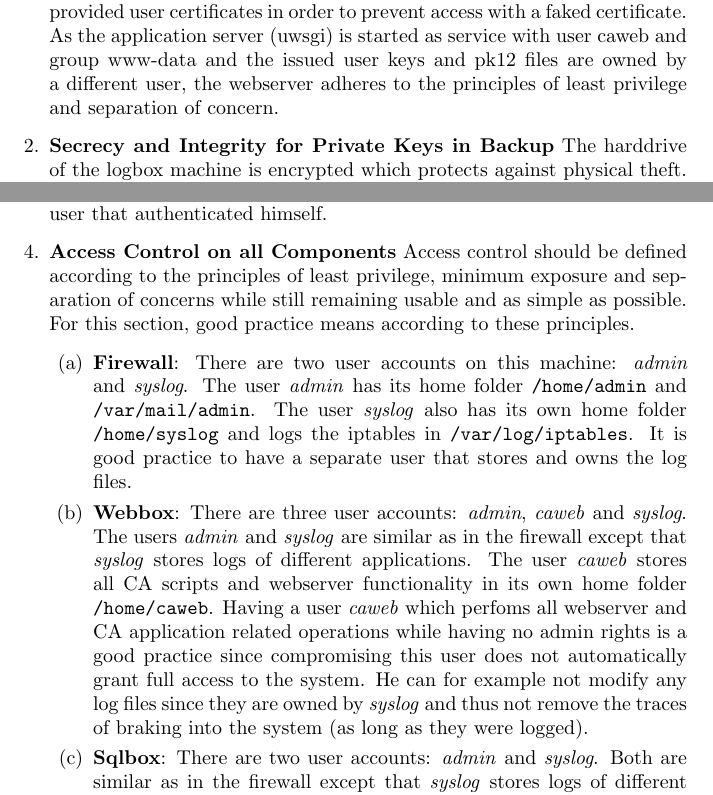
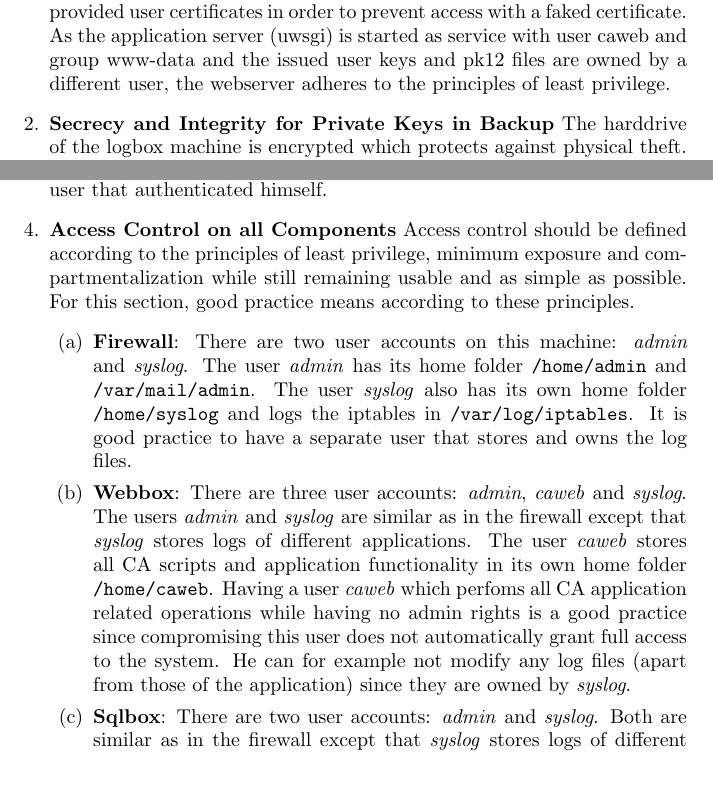
Before and after one commit to silvanegli/AppliedSecLab16, a LaTeX document (review/review.tex): two parts of page 7 of 13, joined at a grey line, cut so that both start at the same text. Compiled offline with pdfLaTeX.

Commit message:
3.1 bis 3.2.2

```diff
--- a/review/review.tex
+++ b/review/review.tex
@@ -165,7 +165,7 @@ The remote system administration all happens over SSH. Every component runs an s
 \begin{enumerate}
 
 \item \textbf{Access Control with regard to CA Functionality and Data}
-The Flask backend restricts access to the CA Functionality over https to logged in users only. It also checks whether a user is authorized to download or revoke the certificate in question. The webserver verifies the signature of provided user certificates in order to prevent access with a faked certificate. As the application server (uwsgi) is started as service with user caweb and group www-data and the issued user keys and pk12 files are owned by a different user, the webserver adheres to the principles of least privilege and separation of concern.
+The Flask backend restricts access to the CA Functionality over https to logged in users only. It also checks whether a user is authorized to download or revoke the certificate in question. The webserver verifies the signature of provided user certificates in order to prevent access with a faked certificate. As the application server (uwsgi) is started as service with user caweb and group www-data and the issued user keys and pk12 files are owned by a different user, the webserver adheres to the principles of least privilege.
 
 \item \textbf{Secrecy and Integrity for Private Keys in Backup}
   The harddrive of the logbox machine is encrypted which protects against physical theft. The machines are all in the internal network which makes eavesdropping on the private keys difficult for an attacker outside this network. The backed up keys are owned by a special backup user.
@@ -174,11 +174,11 @@ The Flask backend restricts access to the CA Functionality over https to logged
 \item \textbf{Secrecy and Integrity for User Data}
   The harddrive of the sqlbox machine is encrypted which protects against physical theft. The user data which is sent between the client and the system uses HTTPS, which protects against an eavesdropping attacker. A user can only change his own user information after authenticating to the system which guarantees the integrity of the user data. The system reveals user data only to the user that authenticated himself.
 \item \textbf{Access Control on all Components}
-Access control should be defined according to the principles of least privilege, minimum exposure and separation of concerns while still remaining usable and as simple as possible. For this section, good practice means according to these principles.
+Access control should be defined according to the principles of least privilege, minimum exposure and compartmentalization while still remaining usable and as simple as possible. For this section, good practice means according to these principles.
 \begin{enumerate}[label=(\alph*)]
 \item \textbf{Firewall}: There are two user accounts on this machine: \textit{admin} and \textit{syslog}. The user \textit{admin} has its home folder \texttt{/home/admin} and \texttt{/var/mail/admin}. The user \textit{syslog} also has its own home folder \texttt{/home/syslog} and logs the iptables in \texttt{/var/log/iptables}. It is good practice to have a separate user that stores and owns the log files.
 
-\item \textbf{Webbox}: There are three user accounts: \textit{admin}, \textit{caweb} and \textit{syslog}. The users \textit{admin} and \textit{syslog} are similar as in the firewall except that \textit{syslog} stores logs of different applications. The user \textit{caweb} stores all CA scripts and webserver functionality in its own home folder \texttt{/home/caweb}. Having a user \textit{caweb} which perfoms all webserver and CA application related operations while having no admin rights is a good practice since compromising this user does not automatically grant full access to the system. He can for example not modify any log files since they are owned by \textit{syslog} and thus not remove the traces of braking into the system (as long as they were logged).
+\item \textbf{Webbox}: There are three user accounts: \textit{admin}, \textit{caweb} and \textit{syslog}. The users \textit{admin} and \textit{syslog} are similar as in the firewall except that \textit{syslog} stores logs of different applications. The user \textit{caweb} stores all CA scripts and application functionality in its own home folder \texttt{/home/caweb}. Having a user \textit{caweb} which perfoms all CA application related operations while having no admin rights is a good practice since compromising this user does not automatically grant full access to the system. He can for example not modify any log files (apart from those of the application) since they are owned by \textit{syslog}.
 
 \item \textbf{Sqlbox}: There are two user accounts: \textit{admin} and \textit{syslog}. Both are similar as in the firewall except that \textit{syslog} stores logs of different applications. The \code{mysql} database has three users: \textit{root}, \textit{rsyslog} and \textit{caweb}. Only \textit{caweb} can access the user data from the machine webbox. \textit{Rsyslog} can only access log data from the sqlbox itself while \textit{root} can access any database from sqlbox itself. Restricting access to the user data or log data to one user and one machine is a good practice.
 
```
Also changed, not shown: review/review.tex (10 more changed lines).
